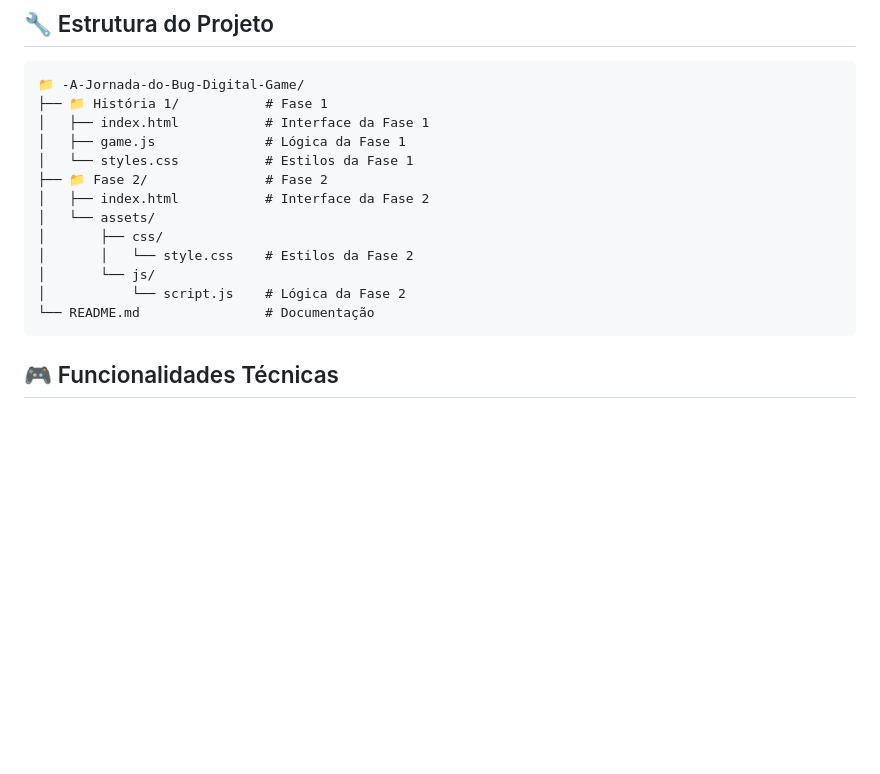
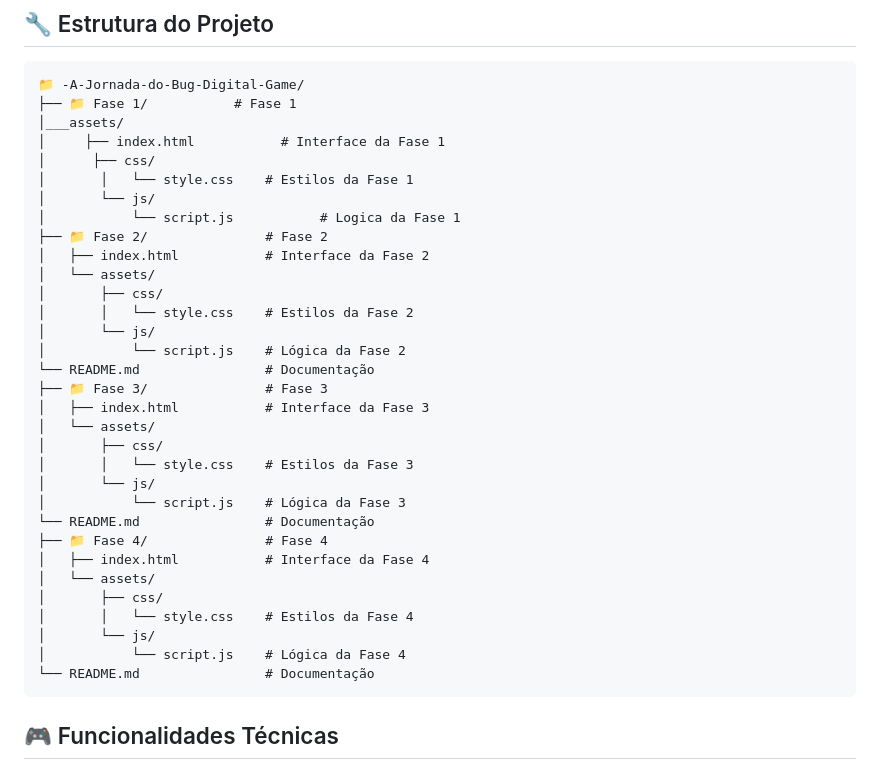
Before and after one commit to tallessiscoutto/-A-Jornada-do-Bug-Digital-Game, a Markdown page: README.md, the part around the change. Drawn GitHub-style; blank space fills up the shorter version.

Commit message:
Restruturação da organização de diretorios do arquivo readme

````diff
--- a/README.md
+++ b/README.md
@@ -91,10 +91,13 @@ Entenda a diferença entre armazenamento local e na nuvem!
 
 ```
 📁 -A-Jornada-do-Bug-Digital-Game/
-├── 📁 História 1/           # Fase 1
-│   ├── index.html           # Interface da Fase 1
-│   ├── game.js              # Lógica da Fase 1
-│   └── styles.css           # Estilos da Fase 1
+├── 📁 Fase 1/           # Fase 1
+│___assets/
+│     ├── index.html           # Interface da Fase 1
+│      ├── css/
+│       │   └── style.css    # Estilos da Fase 1
+│       └── js/
+│           └── script.js           # Logica da Fase 1
 ├── 📁 Fase 2/               # Fase 2
 │   ├── index.html           # Interface da Fase 2
 │   └── assets/
@@ -102,6 +105,22 @@ Entenda a diferença entre armazenamento local e na nuvem!
 │       │   └── style.css    # Estilos da Fase 2
 │       └── js/
 │           └── script.js    # Lógica da Fase 2
+└── README.md                # Documentação
+├── 📁 Fase 3/               # Fase 3
+│   ├── index.html           # Interface da Fase 3
+│   └── assets/
+│       ├── css/
+│       │   └── style.css    # Estilos da Fase 3
+│       └── js/
+│           └── script.js    # Lógica da Fase 3
+└── README.md                # Documentação
+├── 📁 Fase 4/               # Fase 4
+│   ├── index.html           # Interface da Fase 4
+│   └── assets/
+│       ├── css/
+│       │   └── style.css    # Estilos da Fase 4
+│       └── js/
+│           └── script.js    # Lógica da Fase 4
 └── README.md                # Documentação
 ```
 
````
